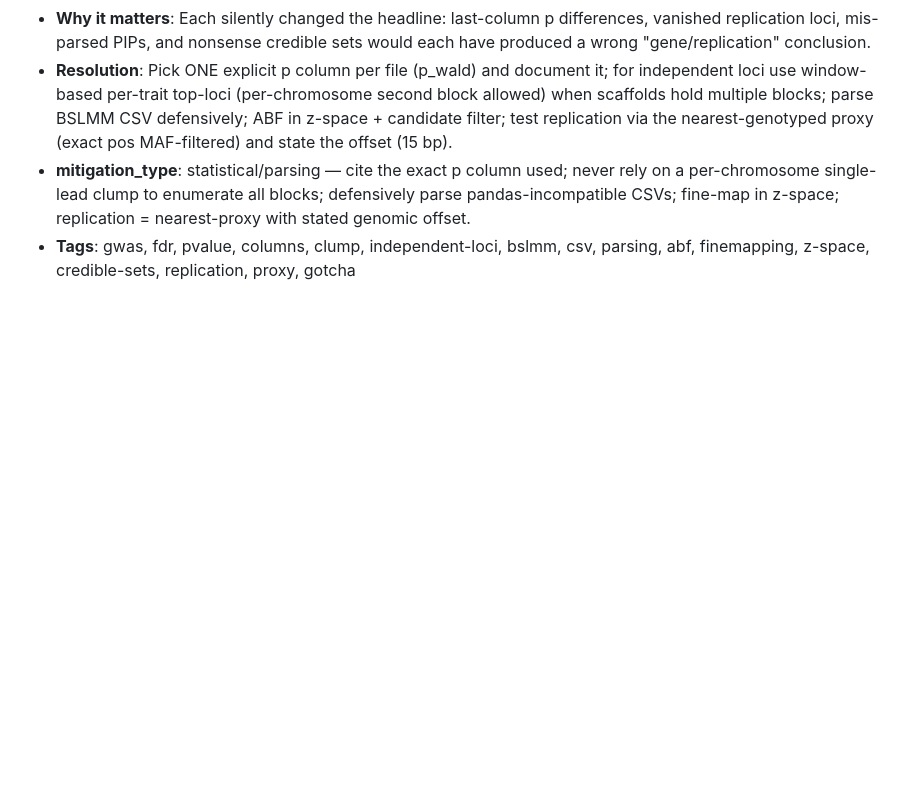
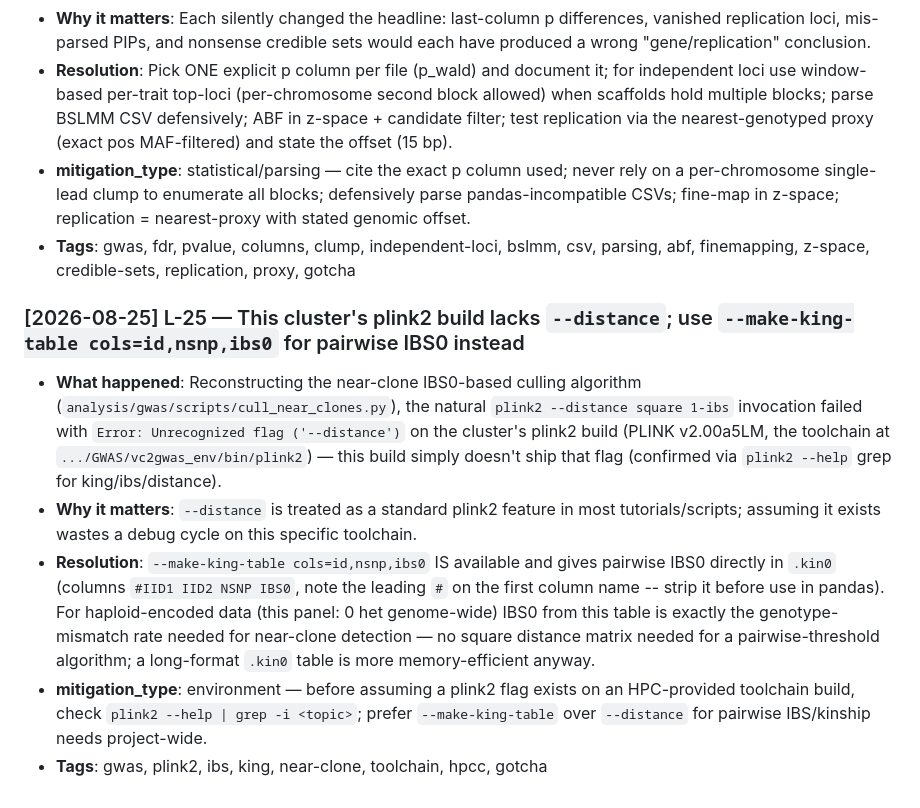
Before and after one commit to hyphaltip/Rhodotorula_phenotypes, a Markdown page: .living/learnings.md, the part around the change. Rendered like a GitHub page; blank space fills up the shorter version.

Commit message:
Record plink2 --distance gotcha (L-25); fix script executable bits
L-25: this cluster's plink2 build (vc2gwas_env) has no --distance flag;
--make-king-table cols=id,nsnp,ibs0 is the working equivalent for
pairwise IBS0. Encountered while building cull_near_clones.py.

Co-Authored-By: Claude Sonnet 5 <noreply@anthropic.com>

```diff
--- a/.living/learnings.md
+++ b/.living/learnings.md
@@ -189,3 +189,10 @@ Append-only log of gotchas, surprises, and insights.
 - **Resolution**: Pick ONE explicit p column per file (p_wald) and document it; for independent loci use window-based per-trait top-loci (per-chromosome second block allowed) when scaffolds hold multiple blocks; parse BSLMM CSV defensively; ABF in z-space + candidate filter; test replication via the nearest-genotyped proxy (exact pos MAF-filtered) and state the offset (15 bp).
 - **mitigation_type**: statistical/parsing — cite the exact p column used; never rely on a per-chromosome single-lead clump to enumerate all blocks; defensively parse pandas-incompatible CSVs; fine-map in z-space; replication = nearest-proxy with stated genomic offset.
 - **Tags**: gwas, fdr, pvalue, columns, clump, independent-loci, bslmm, csv, parsing, abf, finemapping, z-space, credible-sets, replication, proxy, gotcha
+
+### [2026-08-25] L-25 — This cluster's plink2 build lacks `--distance`; use `--make-king-table cols=id,nsnp,ibs0` for pairwise IBS0 instead
+- **What happened**: Reconstructing the near-clone IBS0-based culling algorithm (`analysis/gwas/scripts/cull_near_clones.py`), the natural `plink2 --distance square 1-ibs` invocation failed with `Error: Unrecognized flag ('--distance')` on the cluster's plink2 build (PLINK v2.00a5LM, the toolchain at `.../GWAS/vc2gwas_env/bin/plink2`) — this build simply doesn't ship that flag (confirmed via `plink2 --help` grep for king/ibs/distance).
+- **Why it matters**: `--distance` is treated as a standard plink2 feature in most tutorials/scripts; assuming it exists wastes a debug cycle on this specific toolchain.
+- **Resolution**: `--make-king-table cols=id,nsnp,ibs0` IS available and gives pairwise IBS0 directly in `.kin0` (columns `#IID1 IID2 NSNP IBS0`, note the leading `#` on the first column name -- strip it before use in pandas). For haploid-encoded data (this panel: 0 het genome-wide) IBS0 from this table is exactly the genotype-mismatch rate needed for near-clone detection — no square distance matrix needed for a pairwise-threshold algorithm; a long-format `.kin0` table is more memory-efficient anyway.
+- **mitigation_type**: environment — before assuming a plink2 flag exists on an HPC-provided toolchain build, check `plink2 --help | grep -i <topic>`; prefer `--make-king-table` over `--distance` for pairwise IBS/kinship needs project-wide.
+- **Tags**: gwas, plink2, ibs, king, near-clone, toolchain, hpcc, gotcha
```
